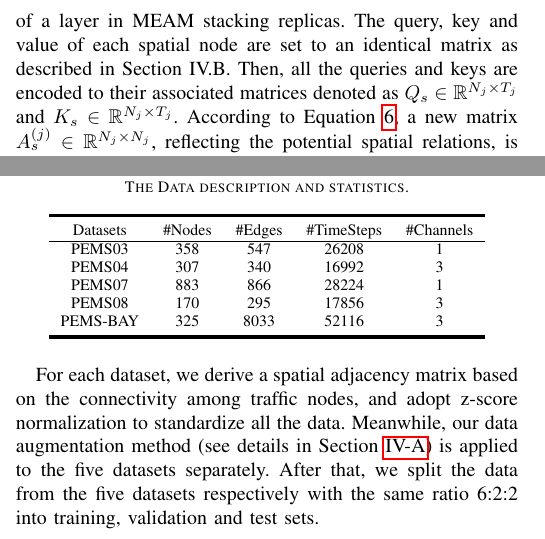
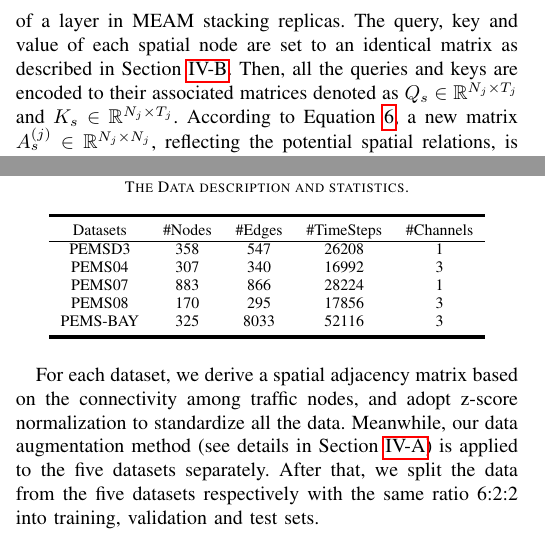
Before and after one commit to luokn/ms-gat-paper, a LaTeX paper (main.tex, which reads sections/4_The_MS-GAT_Model.tex, sections/5_Experiments.tex): two parts of the columns of pages 8 and 9 of 16, joined at a grey line, cut so that both start at the same text. Compiled offline with pdfLaTeX.

Commit message:
Update on Overleaf.

```diff
--- a/sections/4_The_MS-GAT_Model.tex
+++ b/sections/4_The_MS-GAT_Model.tex
@@ -95,7 +95,7 @@ where $W_{_\square}$ is an $n_k \times n_k$ matrix that denotes all learnable pa
 As the core module of \textit{TPC}, the multi-relational embedding abreast module (MEAM) comprises three abreast embedding branches, which encode the spatial, temporal, and channel relations, respectively. The right part of Fig.~\ref{fig:framework} shows the MEAM architecture. The MEAM stacking replicas are dedicated to extracting the deep features related to the complicated spatial-temporal dynamics of traffic conditions. In each MEAM, the embeddings obtained from separate branches are concatenated into the next-layer MEAM, which attends to implicitly compute their respective importance to the predicted results by the self-attention mechanism of next-layer MEAM. Consequently, the respective contributions of the spatial, temporal and channel relations to the resultant traffic conditions for real-world forecasting can be adaptively distinguished in the whole deep regression model. Moreover, the residual structure \cite{he2016deep} is likewise adopted in MEAM to train the model.
 
 \subsubsection{Spatial relation embedding}
-The left branch in MEAM serves for generating the embedding related to spatial relations (i.e., spatial relation extraction shown in Fig.~\ref{fig:core}), which consists of two important operations \textit{GAttention} and \textit{GCN}. The \textit{GAttention} operation first deploys our proposed multi-dimensional self-attention scheme on the spatial dimension of the input data of each MEAM. Take the $j-$layer MEAM in the $i^{th}$ \textit{TPC} of MS-GAT as an example, its input is denoted as $h^{(j-1)} \in \mathbb{R}^{C_j \times N_j \times T_j}$, where $h^{(0)} = x_i$, and $C_j$, $N_j$, and $T_j$ correspond to the channel, spatial and temporal dimensions of $h^{(j-1)}$, respectively. Here, $j$ refers to the identification number of a layer in MEAM stacking replicas. The query, key and value of each spatial node are set to an identical matrix as described in Section IV.B. Then, all the queries and keys are encoded to their associated matrices denoted as $Q_s \in \mathbb{R}^{N_j \times T_j}$ and $K_s \in \mathbb{R}^{N_j \times T_j}$. According to Equation~\ref{eqn:attention_3}, a new matrix $A_s^{(j)} \in \mathbb{R}^{N_j \times N_j}$, reflecting the potential spatial relations, is generated. The \textit{GAttention} operation is defined as follows:
+The left branch in MEAM serves for generating the embedding related to spatial relations (i.e., spatial relation extraction shown in Fig.~\ref{fig:core}), which consists of two important operations \textit{GAttention} and \textit{GCN}. The \textit{GAttention} operation first deploys our proposed multi-dimensional self-attention scheme on the spatial dimension of the input data of each MEAM. Take the $j-$layer MEAM in the $i^{th}$ \textit{TPC} of MS-GAT as an example, its input is denoted as $h^{(j-1)} \in \mathbb{R}^{C_j \times N_j \times T_j}$, where $h^{(0)} = x_i$, and $C_j$, $N_j$, and $T_j$ correspond to the channel, spatial and temporal dimensions of $h^{(j-1)}$, respectively. Here, $j$ refers to the identification number of a layer in MEAM stacking replicas. The query, key and value of each spatial node are set to an identical matrix as described in Section~\ref{ssec:multi-dimensional_self-attention_scheme}. Then, all the queries and keys are encoded to their associated matrices denoted as $Q_s \in \mathbb{R}^{N_j \times T_j}$ and $K_s \in \mathbb{R}^{N_j \times T_j}$. According to Equation~\ref{eqn:attention_3}, a new matrix $A_s^{(j)} \in \mathbb{R}^{N_j \times N_j}$, reflecting the potential spatial relations, is generated. The \textit{GAttention} operation is defined as follows:
 
 \begin{equation}
     \label{eqn:graph_attention}
--- a/sections/5_Experiments.tex
+++ b/sections/5_Experiments.tex
@@ -14,7 +14,7 @@ We evaluate the performance of MS-GAT on five public traffic network datasets: t
         \toprule[2pt]
         Datasets & \#Nodes & \#Edges & \#TimeSteps & \#Channels \\
         \hline
-        PEMS03   & 358     & 547     & 26208       & 1          \\
+        PEMSD3   & 358     & 547     & 26208       & 1          \\
         PEMS04   & 307     & 340     & 16992       & 3          \\
         PEMS07   & 883     & 866     & 28224       & 1          \\
         PEMS08   & 170     & 295     & 17856       & 3          \\
```
